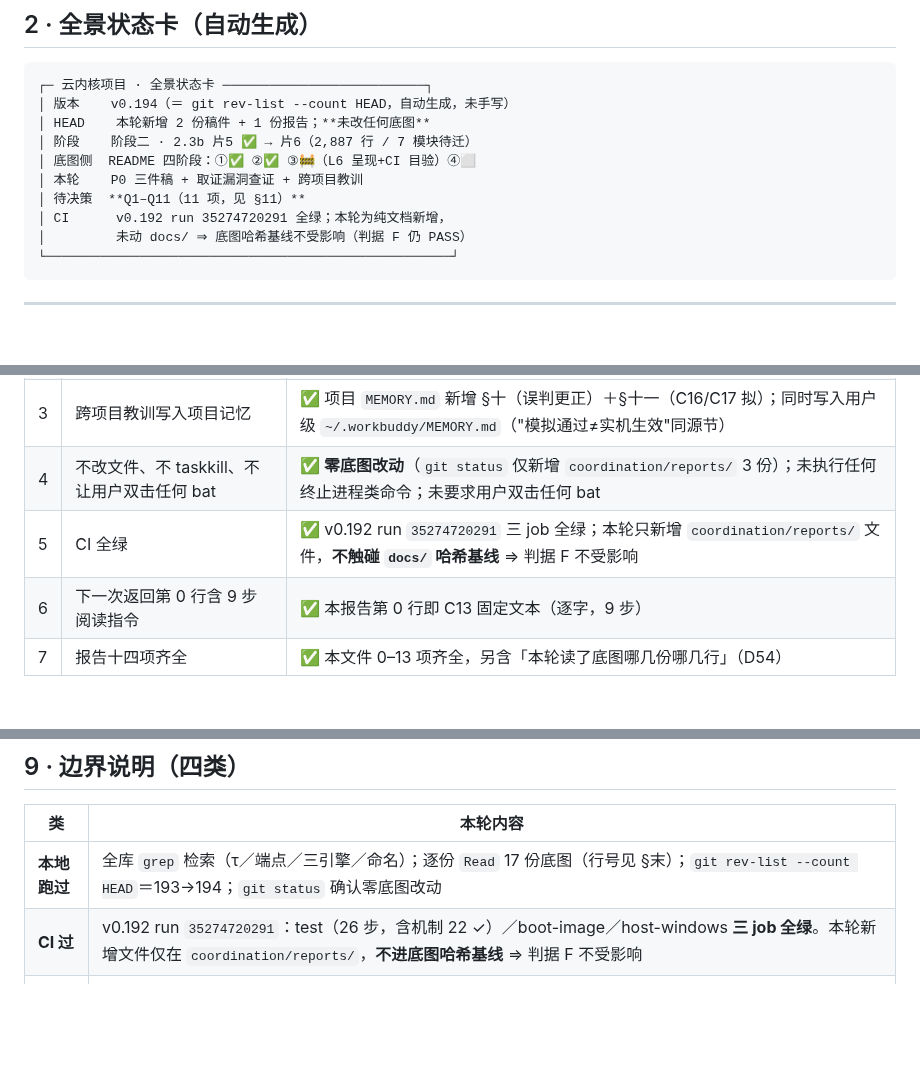
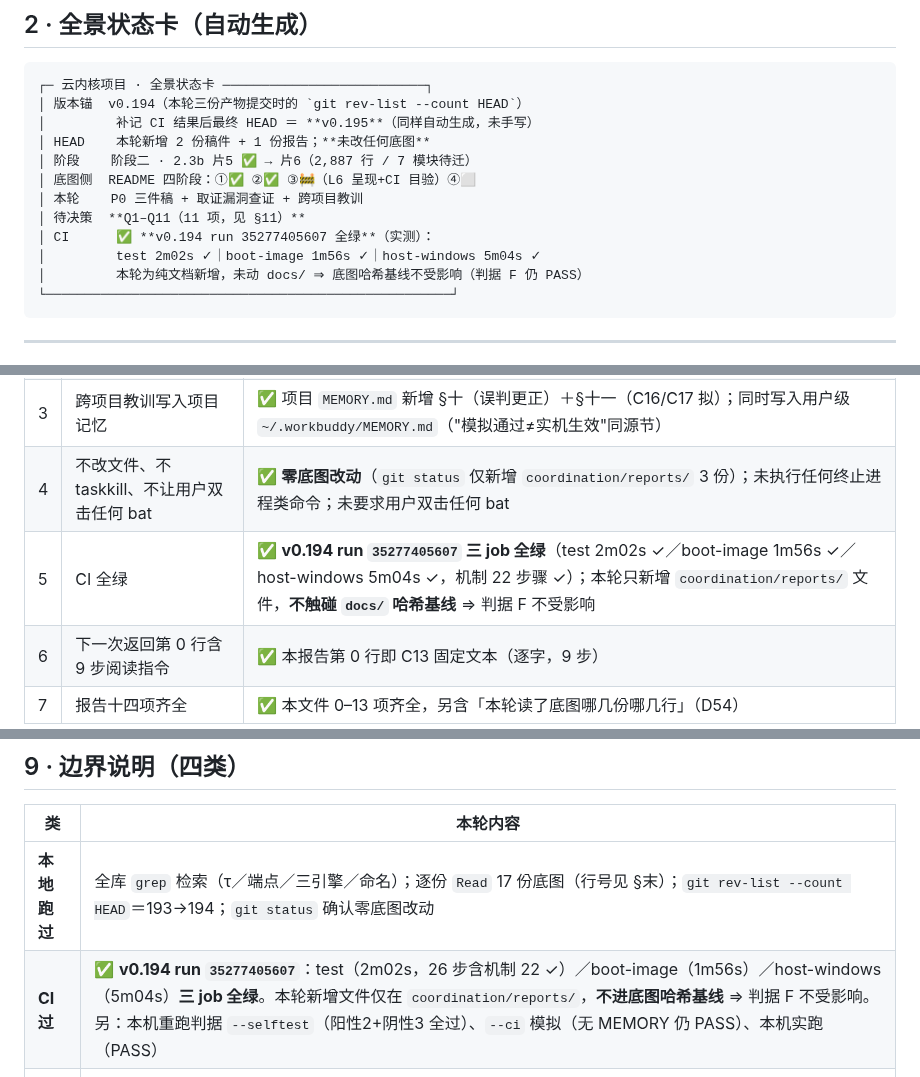
Before and after one commit to huanglema0830/meta-kernel, a Markdown page: coordination/reports/2026-09-18_P0四条裁定稿+取证漏洞查证+跨项目教训.md, 3 parts joined by grey strips. Rendered like a GitHub page; blank space fills up the shorter version.

Commit message:
v0.195 报告补记CI全绿（v0.194 run 35277405607 三job全过）

````diff
--- a/coordination/reports/2026-09-18_P0四条裁定稿+取证漏洞查证+跨项目教训.md
+++ b/coordination/reports/2026-09-18_P0四条裁定稿+取证漏洞查证+跨项目教训.md
@@ -30,14 +30,16 @@
 
 ```
 ┌─ 云内核项目 · 全景状态卡 ──────────────────────────┐
-│ 版本    v0.194（＝ git rev-list --count HEAD，自动生成，未手写）
+│ 版本锚  v0.194（本轮三份产物提交时的 `git rev-list --count HEAD`）
+│         补记 CI 结果后最终 HEAD ＝ **v0.195**（同样自动生成，未手写）
 │ HEAD    本轮新增 2 份稿件 + 1 份报告；**未改任何底图**
 │ 阶段    阶段二 · 2.3b 片5 ✅ → 片6（2,887 行 / 7 模块待迁）
 │ 底图侧  README 四阶段：①✅ ②✅ ③🚧（L6 呈现+CI 目验）④⬜
 │ 本轮    P0 三件稿 + 取证漏洞查证 + 跨项目教训
 │ 待决策  **Q1–Q11（11 项，见 §11）**
-│ CI      v0.192 run 35274720291 全绿；本轮为纯文档新增，
-│         未动 docs/ ⇒ 底图哈希基线不受影响（判据 F 仍 PASS）
+│ CI      ✅ **v0.194 run 35277405607 全绿**（实测）：
+│         test 2m02s ✓｜boot-image 1m56s ✓｜host-windows 5m04s ✓
+│         本轮为纯文档新增，未动 docs/ ⇒ 底图哈希基线不受影响（判据 F 仍 PASS）
 └────────────────────────────────────────────────────┘
 ```
 
@@ -81,7 +83,7 @@
 | 2 | 取证漏洞查证稿出，L4-M1 最高优先 | ✅ 已出，L4-M1 置于第 1 位；**查证结论推翻原假设**（见 §7 R53） |
 | 3 | 跨项目教训写入项目记忆 | ✅ 项目 `MEMORY.md` 新增 §十（误判更正）＋§十一（C16/C17 拟）；同时写入用户级 `~/.workbuddy/MEMORY.md`（"模拟通过≠实机生效"同源节） |
 | 4 | 不改文件、不 taskkill、不让用户双击任何 bat | ✅ **零底图改动**（`git status` 仅新增 `coordination/reports/` 3 份）；未执行任何终止进程类命令；未要求用户双击任何 bat |
-| 5 | CI 全绿 | ✅ v0.192 run `35274720291` 三 job 全绿；本轮只新增 `coordination/reports/` 文件，**不触碰 `docs/` 哈希基线** ⇒ 判据 F 不受影响 |
+| 5 | CI 全绿 | ✅ **v0.194 run `35277405607` 三 job 全绿**（test 2m02s ✓／boot-image 1m56s ✓／host-windows 5m04s ✓，机制 22 步骤 ✓）；本轮只新增 `coordination/reports/` 文件，**不触碰 `docs/` 哈希基线** ⇒ 判据 F 不受影响 |
 | 6 | 下一次返回第 0 行含 9 步阅读指令 | ✅ 本报告第 0 行即 C13 固定文本（逐字，9 步） |
 | 7 | 报告十四项齐全 | ✅ 本文件 0–13 项齐全，另含「本轮读了底图哪几份哪几行」（D54） |
 
@@ -136,7 +138,7 @@
 | 类 | 本轮内容 |
 |---|---|
 | **本地跑过** | 全库 `grep` 检索（τ／端点／三引擎／命名）；逐份 `Read` 17 份底图（行号见 §末）；`git rev-list --count HEAD`＝193→194；`git status` 确认零底图改动 |
-| **CI 过** | v0.192 run `35274720291`：test（26 步，含机制 22 ✓）／boot-image／host-windows **三 job 全绿**。本轮新增文件仅在 `coordination/reports/`，**不进底图哈希基线** ⇒ 判据 F 不受影响 |
+| **CI 过** | ✅ **v0.194 run `35277405607`**：test（2m02s，26 步含机制 22 ✓）／boot-image（1m56s）／host-windows（5m04s）**三 job 全绿**。本轮新增文件仅在 `coordination/reports/`，**不进底图哈希基线** ⇒ 判据 F 不受影响。另：本机重跑判据 `--selftest`（阳性2+阴性3 全过）、`--ci` 模拟（无 MEMORY 仍 PASS）、本机实跑（PASS） |
 | **真实跑过** | ❌ **无**。本轮为纯文档取证与方案撰写：未执行代码、未跑探针、未做真机验证、未跑 `cargo test` |
 | **未验证** | ① 三件稿的**所有方案**（甲/乙/丙、A/B/C、物态驱动）**全部未实现、未验证**；② τ 归一化口径与越界用例；③ **物态阈值跳变（R60）未实测**——这是最大未知；④ Q1–Q11 全部未裁定；⑤ 严重度排序是否被发起人认可 |
 
````
Also changed, not shown: other parts of coordination/reports/2026-09-18_P0四条裁定稿+取证漏洞查证+跨项目教训.md (+1 -1 lines).
